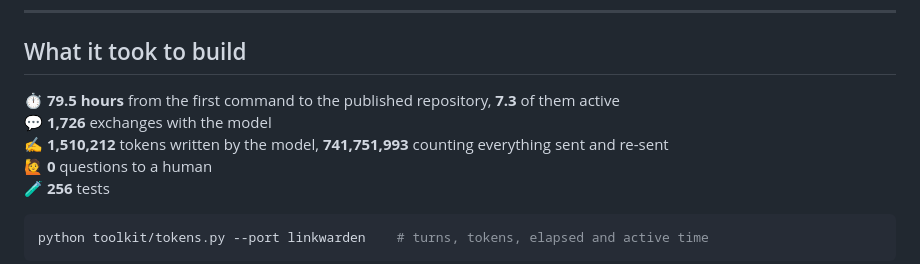
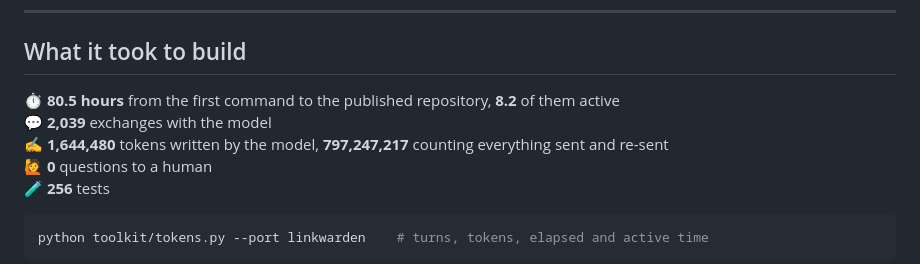
Before and after one commit to TylerJewell/linkwarden-akka, a Markdown page: README.md, the part around the change. GitHub-like rendering.

```diff
--- a/README.md
+++ b/README.md
@@ -39,9 +39,9 @@ Full method and the numbers that did *not* make this list:
 
 ## What it took to build
 
-⏱️ **79.5 hours** from the first command to the published repository, **7.3** of them active<br>
-💬 **1,726** exchanges with the model<br>
-✍️ **1,510,212** tokens written by the model, **741,751,993** counting everything sent and re-sent<br>
+⏱️ **80.5 hours** from the first command to the published repository, **8.2** of them active<br>
+💬 **2,039** exchanges with the model<br>
+✍️ **1,644,480** tokens written by the model, **797,247,217** counting everything sent and re-sent<br>
 🙋 **0** questions to a human<br>
 🧪 **256** tests
 
```
Also changed, not shown: ACKNOWLEDGEMENTS.md (+10 -0 lines).
